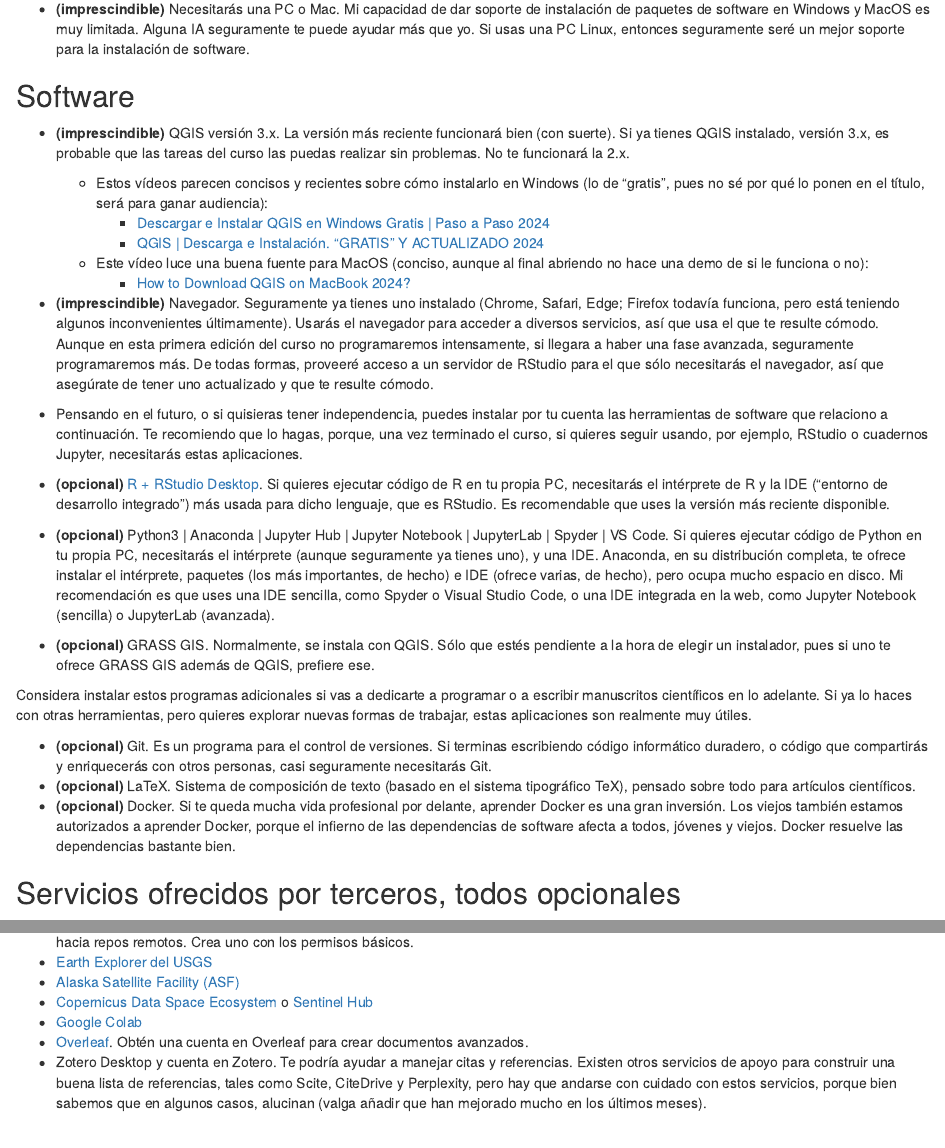
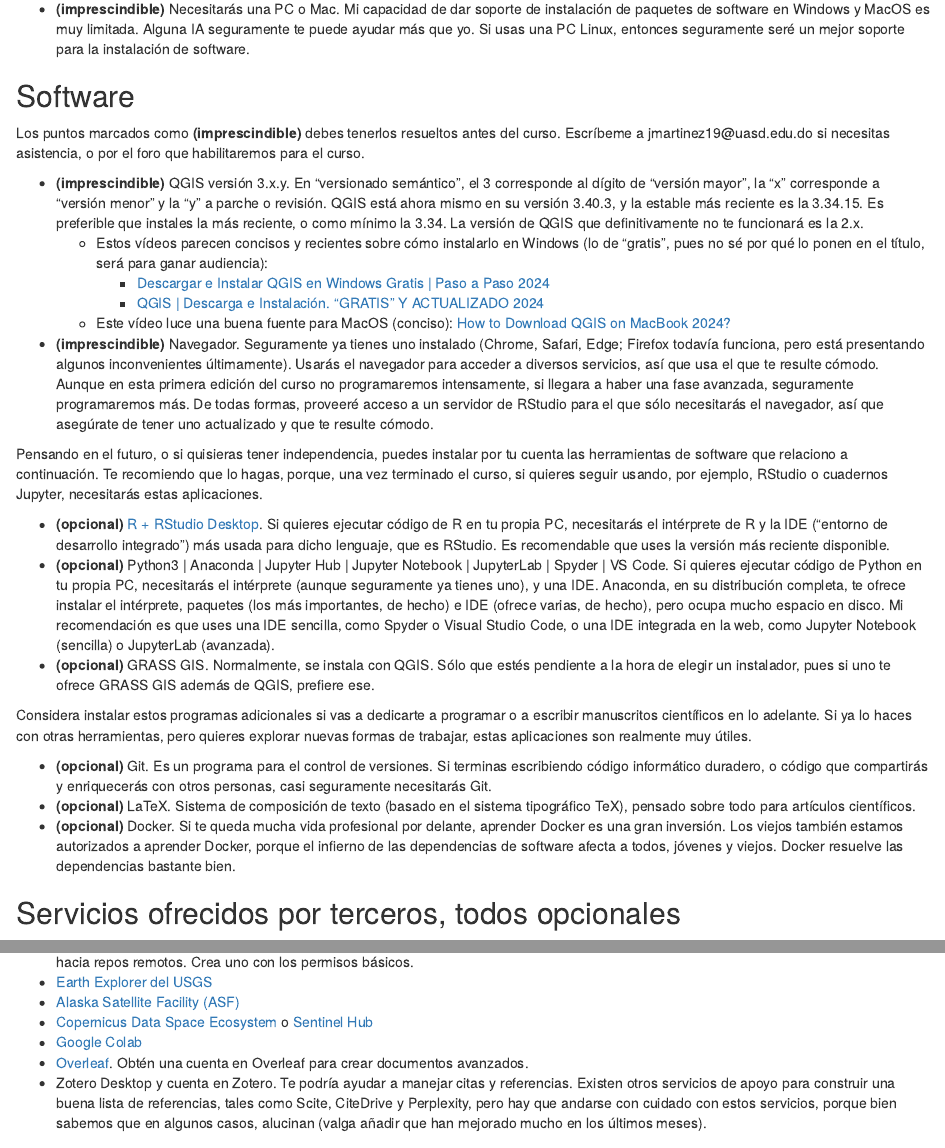
Before and after one commit to geofis/curso-tg-enero-2025, an R Markdown document (README.Rmd): the page in a window 1100 px wide, from 2670 px down, and a second part further down, joined at a grey line. The pictures show the output file README.html that the author committed with the source, opened offline.

Commit message:
UPDATE README venue

```diff
--- a/README.Rmd
+++ b/README.Rmd
@@ -160,16 +162,17 @@
 
 ## Software
 
-- **(imprescindible)** QGIS versión 3.x. La versión más reciente funcionará bien (con suerte). Si ya tienes QGIS instalado, versión 3.x, es probable que las tareas del curso las puedas realizar sin problemas. No te funcionará la 2.x.
+Los puntos marcados como **(imprescindible)** debes tenerlos resueltos antes del curso. Escríbeme a jmartinez19\@uasd.edu.do si necesitas asistencia, o por el foro que habilitaremos para el curso.
+
+- **(imprescindible)** QGIS versión 3.x.y. En "versionado semántico", el 3 corresponde al dígito de "versión mayor", la "x" corresponde a "versión menor" y la "y" a parche o revisión. QGIS está ahora mismo en su versión 3.40.3, y la estable más reciente es la 3.34.15. Es preferible que instales la más reciente, o como mínimo la 3.34. La versión de QGIS que definitivamente no te funcionará es la 2.x.
   - Estos vídeos parecen concisos y recientes sobre cómo instalarlo en Windows (lo de "gratis", pues no sé por qué lo ponen en el título, será para ganar audiencia):
     - [Descargar e Instalar QGIS en Windows Gratis | Paso a Paso 2024](https://www.youtube.com/watch?v=3rYAAm1y5Vc)
     - [QGIS | Descarga e Instalación. "GRATIS" Y ACTUALIZADO 2024](https://www.youtube.com/watch?v=k31aQ1RdTZ8)
-  - Este vídeo luce una buena fuente para MacOS (conciso, aunque al final abriendo no hace una demo de si le funciona o no):
-    - [How to Download QGIS on MacBook 2024?](https://www.youtube.com/watch?v=uVJVOZYB92Q)
+  - Este vídeo luce una buena fuente para MacOS (conciso): [How to Download QGIS on MacBook 2024?](https://www.youtube.com/watch?v=uVJVOZYB92Q)
 
-- **(imprescindible)** Navegador. Seguramente ya tienes uno instalado (Chrome, Safari, Edge; Firefox todavía funciona, pero está teniendo algunos inconvenientes últimamente). Usarás el navegador para acceder a diversos servicios, así que usa el que te resulte cómodo. Aunque en esta primera edición del curso no programaremos intensamente, si llegara a haber una fase avanzada, seguramente programaremos más. De todas formas, proveeré acceso a un servidor de RStudio para el que sólo necesitarás el navegador, así que asegúrate de tener uno actualizado y que te resulte cómodo.
+- **(imprescindible)** Navegador. Seguramente ya tienes uno instalado (Chrome, Safari, Edge; Firefox todavía funciona, pero está presentando algunos inconvenientes últimamente). Usarás el navegador para acceder a diversos servicios, así que usa el que te resulte cómodo. Aunque en esta primera edición del curso no programaremos intensamente, si llegara a haber una fase avanzada, seguramente programaremos más. De todas formas, proveeré acceso a un servidor de RStudio para el que sólo necesitarás el navegador, así que asegúrate de tener uno actualizado y que te resulte cómodo.
 
-- Pensando en el futuro, o si quisieras tener independencia, puedes instalar por tu cuenta las herramientas de software que relaciono a continuación. Te recomiendo que lo hagas, porque, una vez terminado el curso, si quieres seguir usando, por ejemplo, RStudio o cuadernos Jupyter, necesitarás estas aplicaciones.
+Pensando en el futuro, o si quisieras tener independencia, puedes instalar por tu cuenta las herramientas de software que relaciono a continuación. Te recomiendo que lo hagas, porque, una vez terminado el curso, si quieres seguir usando, por ejemplo, RStudio o cuadernos Jupyter, necesitarás estas aplicaciones.
 
 - **(opcional)** [R + RStudio Desktop](https://posit.co/download/rstudio-desktop/). Si quieres ejecutar código de R en tu propia PC, necesitarás el intérprete de R y la IDE ("entorno de desarrollo integrado") más usada para dicho lenguaje, que es RStudio. Es recomendable que uses la versión más reciente disponible.
 - **(opcional)** Python3 | Anaconda | Jupyter Hub | Jupyter Notebook | JupyterLab | Spyder | VS Code. Si quieres ejecutar código de Python en tu propia PC, necesitarás el intérprete (aunque seguramente ya tienes uno), y una IDE. Anaconda, en su distribución completa, te ofrece instalar el intérprete, paquetes (los más importantes, de hecho) e IDE (ofrece varias, de hecho), pero ocupa mucho espacio en disco. Mi recomendación es que uses una IDE sencilla, como Spyder o Visual Studio Code, o una IDE integrada en la web, como Jupyter Notebook (sencilla) o JupyterLab (avanzada).
```
Also changed, not shown: README.html, README.md, README.pdf, map.png, README.Rmd (12 more changed lines), 1 other file.
